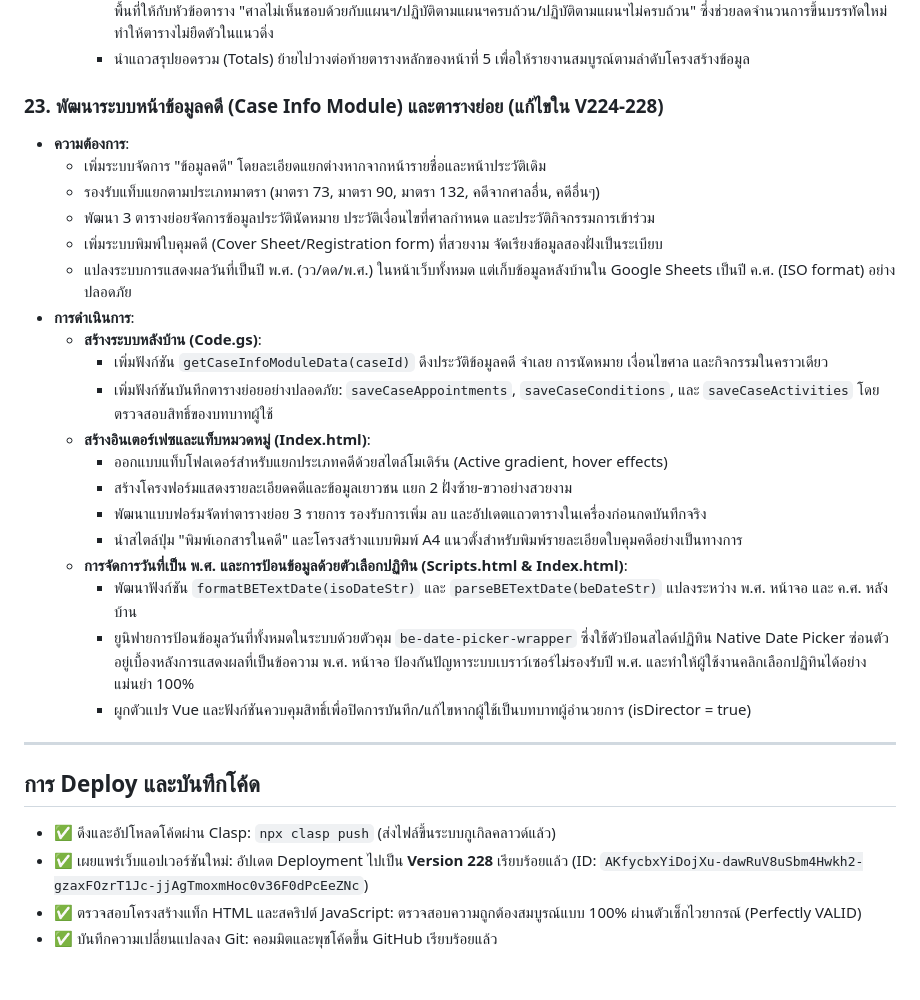
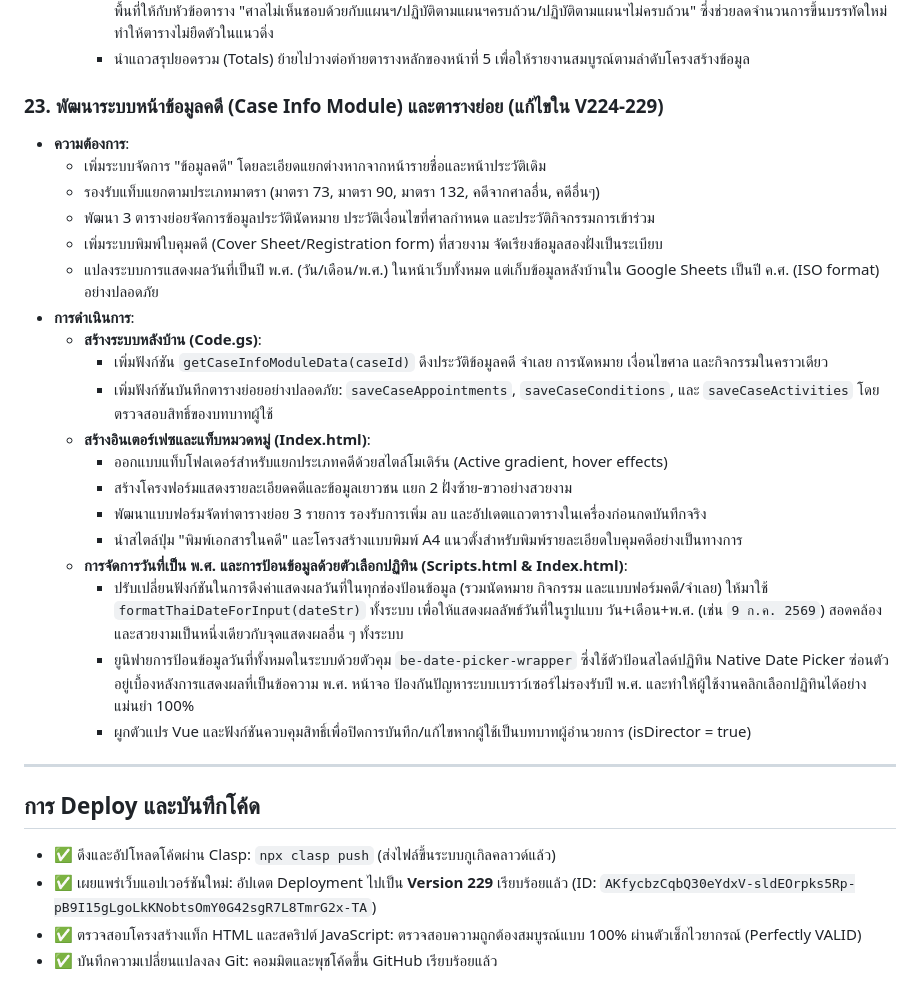
Before and after one commit to acoptzerom-pixel/CCMS, a Markdown page: walkthrough.md, the part around the change. GitHub-like rendering.

Commit message:
Update walkthrough.md with version 229 details

```diff
--- a/walkthrough.md
+++ b/walkthrough.md
@@ -237,13 +237,13 @@
     - ปรับปรุงความกว้างของคอลัมน์จากเดิม (ข้อหา 55% และคอลัมน์ตัวเลข 11.25%) เปลี่ยนเป็น **ข้อหา 48%** และ **คอลัมน์ตัวเลข 13%** เพื่อขยายพื้นที่ให้กับหัวข้อตาราง "ศาลไม่เห็นชอบด้วยกับแผนฯ/ปฏิบัติตามแผนฯครบถ้วน/ปฏิบัติตามแผนฯไม่ครบถ้วน" ซึ่งช่วยลดจำนวนการขึ้นบรรทัดใหม่ ทำให้ตารางไม่ยืดตัวในแนวดิ่ง
     - นำแถวสรุปยอดรวม (Totals) ย้ายไปวางต่อท้ายตารางหลักของหน้าที่ 5 เพื่อให้รายงานสมบูรณ์ตามลำดับโครงสร้างข้อมูล
 
-### 23. พัฒนาระบบหน้าข้อมูลคดี (Case Info Module) และตารางย่อย (แก้ไขใน V224-228)
+### 23. พัฒนาระบบหน้าข้อมูลคดี (Case Info Module) และตารางย่อย (แก้ไขใน V224-229)
 * **ความต้องการ**:
   - เพิ่มระบบจัดการ "ข้อมูลคดี" โดยละเอียดแยกต่างหากจากหน้ารายชื่อและหน้าประวัติเดิม
   - รองรับแท็บแยกตามประเภทมาตรา (มาตรา 73, มาตรา 90, มาตรา 132, คดีจากศาลอื่น, คดีอื่นๆ)
   - พัฒนา 3 ตารางย่อยจัดการข้อมูลประวัตินัดหมาย ประวัติเงื่อนไขที่ศาลกำหนด และประวัติกิจกรรมการเข้าร่วม
   - เพิ่มระบบพิมพ์ใบคุมคดี (Cover Sheet/Registration form) ที่สวยงาม จัดเรียงข้อมูลสองฝั่งเป็นระเบียบ
-  - แปลงระบบการแสดงผลวันที่เป็นปี พ.ศ. (วว/ดด/พ.ศ.) ในหน้าเว็บทั้งหมด แต่เก็บข้อมูลหลังบ้านใน Google Sheets เป็นปี ค.ศ. (ISO format) อย่างปลอดภัย
+  - แปลงระบบการแสดงผลวันที่เป็นปี พ.ศ. (วัน/เดือน/พ.ศ.) ในหน้าเว็บทั้งหมด แต่เก็บข้อมูลหลังบ้านใน Google Sheets เป็นปี ค.ศ. (ISO format) อย่างปลอดภัย
 * **การดำเนินการ**:
   - **สร้างระบบหลังบ้าน (Code.gs)**:
     - เพิ่มฟังก์ชัน `getCaseInfoModuleData(caseId)` ดึงประวัติข้อมูลคดี จำเลย การนัดหมาย เงื่อนไขศาล และกิจกรรมในคราวเดียว
@@ -254,7 +254,7 @@
     - พัฒนาแบบฟอร์มจัดทำตารางย่อย 3 รายการ รองรับการเพิ่ม ลบ และอัปเดตแถวตารางในเครื่องก่อนกดบันทึกจริง
     - นำสไตล์ปุ่ม "พิมพ์เอกสารในคดี" และโครงสร้างแบบพิมพ์ A4 แนวตั้งสำหรับพิมพ์รายละเอียดใบคุมคดีอย่างเป็นทางการ
   - **การจัดการวันที่เป็น พ.ศ. และการป้อนข้อมูลด้วยตัวเลือกปฏิทิน (Scripts.html & Index.html)**:
-    - พัฒนาฟังก์ชัน `formatBETextDate(isoDateStr)` และ `parseBETextDate(beDateStr)` แปลงระหว่าง พ.ศ. หน้าจอ และ ค.ศ. หลังบ้าน
+    - ปรับเปลี่ยนฟังก์ชันในการดึงค่าแสดงผลวันที่ในทุกช่องป้อนข้อมูล (รวมนัดหมาย กิจกรรม และแบบฟอร์มคดี/จำเลย) ให้มาใช้ `formatThaiDateForInput(dateStr)` ทั้งระบบ เพื่อให้แสดงผลลัพธ์วันที่ในรูปแบบ วัน+เดือน+พ.ศ. (เช่น `9 ก.ค. 2569`) สอดคล้องและสวยงามเป็นหนึ่งเดียวกับจุดแสดงผลอื่น ๆ ทั้งระบบ
     - ยูนิฟายการป้อนข้อมูลวันที่ทั้งหมดในระบบด้วยตัวคุม `be-date-picker-wrapper` ซึ่งใช้ตัวป้อนสไลด์ปฏิทิน Native Date Picker ซ่อนตัวอยู่เบื้องหลังการแสดงผลที่เป็นข้อความ พ.ศ. หน้าจอ ป้องกันปัญหาระบบเบราว์เซอร์ไม่รองรับปี พ.ศ. และทำให้ผู้ใช้งานคลิกเลือกปฏิทินได้อย่างแม่นยำ 100%
     - ผูกตัวแปร Vue และฟังก์ชันควบคุมสิทธิ์เพื่อปิดการบันทึก/แก้ไขหากผู้ใช้เป็นบทบาทผู้อำนวยการ (isDirector = true)
 
@@ -262,6 +262,6 @@
 
 ## การ Deploy และบันทึกโค้ด
 - ✅ ดึงและอัปโหลดโค้ดผ่าน Clasp: `npx clasp push` (ส่งไฟล์ขึ้นระบบกูเกิลคลาวด์แล้ว)
-- ✅ เผยแพร่เว็บแอปเวอร์ชันใหม่: อัปเดต Deployment ไปเป็น **Version 228** เรียบร้อยแล้ว (ID: `AKfycbxYiDojXu-dawRuV8uSbm4Hwkh2-gzaxFOzrT1Jc-jjAgTmoxmHoc0v36F0dPcEeZNc`)
+- ✅ เผยแพร่เว็บแอปเวอร์ชันใหม่: อัปเดต Deployment ไปเป็น **Version 229** เรียบร้อยแล้ว (ID: `AKfycbzCqbQ30eYdxV-sldEOrpks5Rp-pB9I15gLgoLkKNobtsOmY0G42sgR7L8TmrG2x-TA`)
 - ✅ ตรวจสอบโครงสร้างแท็ก HTML และสคริปต์ JavaScript: ตรวจสอบความถูกต้องสมบูรณ์แบบ 100% ผ่านตัวเช็กไวยากรณ์ (Perfectly VALID)
 - ✅ บันทึกความเปลี่ยนแปลงลง Git: คอมมิตและพุชโค้ดขึ้น GitHub เรียบร้อยแล้ว
```
